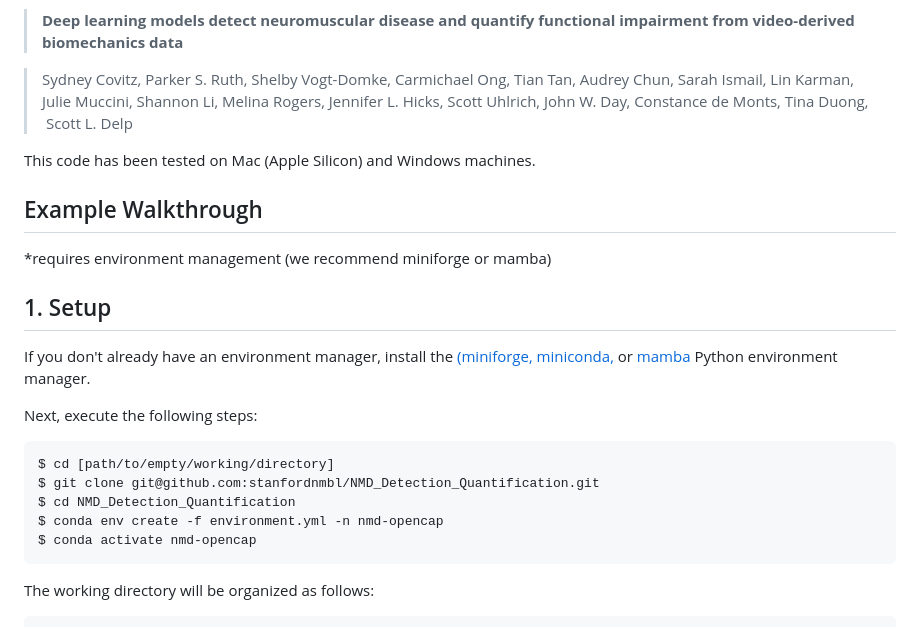
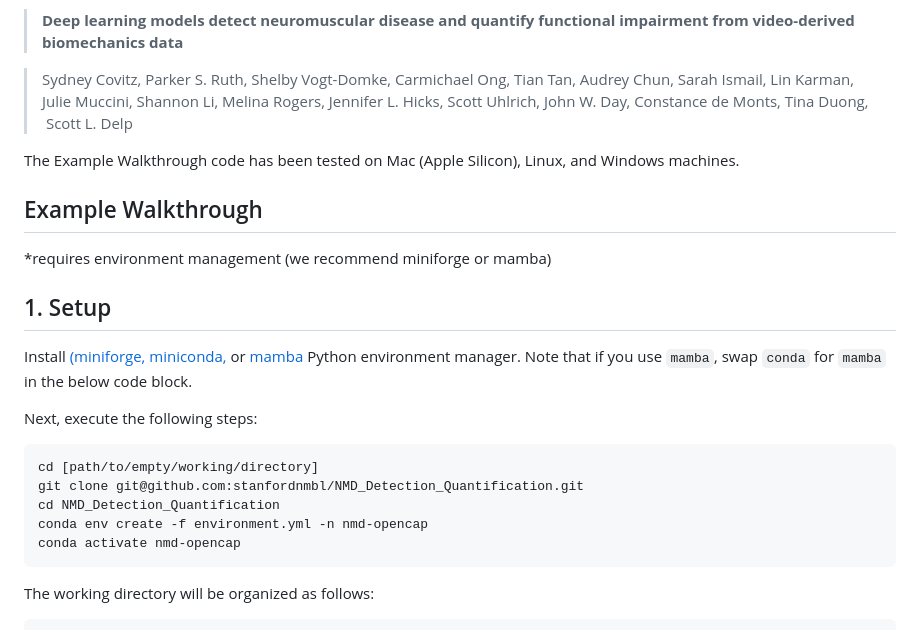
Before and after one commit to stanfordnmbl/NMD_Detection_Quantification, a Markdown page: README.md, the part around one of its changes. GitHub-like rendering.

````diff
--- a/README.md
+++ b/README.md
@@ -7,23 +7,23 @@ detection and quantification results from the following manuscript:
 
 > Sydney Covitz, Parker S. Ruth, Shelby Vogt-Domke, Carmichael Ong, Tian Tan, Audrey Chun, Sarah Ismail, Lin Karman, Julie Muccini, Shannon Li, Melina Rogers, Jennifer L. Hicks, Scott Uhlrich, John W. Day, Constance de Monts, Tina Duong,  Scott L. Delp
 
-This code has been tested on Mac (Apple Silicon) and Windows machines.
+The Example Walkthrough code has been tested on Mac (Apple Silicon), Linux, and Windows machines.
 
 ## Example Walkthrough
 *requires environment management (we recommend miniforge or mamba)
 
 ## 1. Setup
 
-If you don't already have an environment manager, install the [(miniforge, miniconda,](https://docs.conda.io/projects/conda/en/latest/user-guide/install/index.html) or [mamba](https://mamba.readthedocs.io/en/stable/installation/mamba-installation.html) Python environment manager.
+Install [(miniforge, miniconda,](https://docs.conda.io/projects/conda/en/latest/user-guide/install/index.html) or [mamba](https://mamba.readthedocs.io/en/stable/installation/mamba-installation.html) Python environment manager. Note that if you use `mamba`, swap `conda` for `mamba` in the below code block.
 
 Next, execute the following steps:
 
-```
-$ cd [path/to/empty/working/directory]
-$ git clone git@github.com:stanfordnmbl/NMD_Detection_Quantification.git
-$ cd NMD_Detection_Quantification
-$ conda env create -f environment.yml -n nmd-opencap
-$ conda activate nmd-opencap
+```bash
+cd [path/to/empty/working/directory]
+git clone git@github.com:stanfordnmbl/NMD_Detection_Quantification.git
+cd NMD_Detection_Quantification
+conda env create -f environment.yml -n nmd-opencap
+conda activate nmd-opencap
 ```
 
 The working directory will be organized as follows:
````
Also changed, not shown: other parts of README.md (+25 -24 lines).
